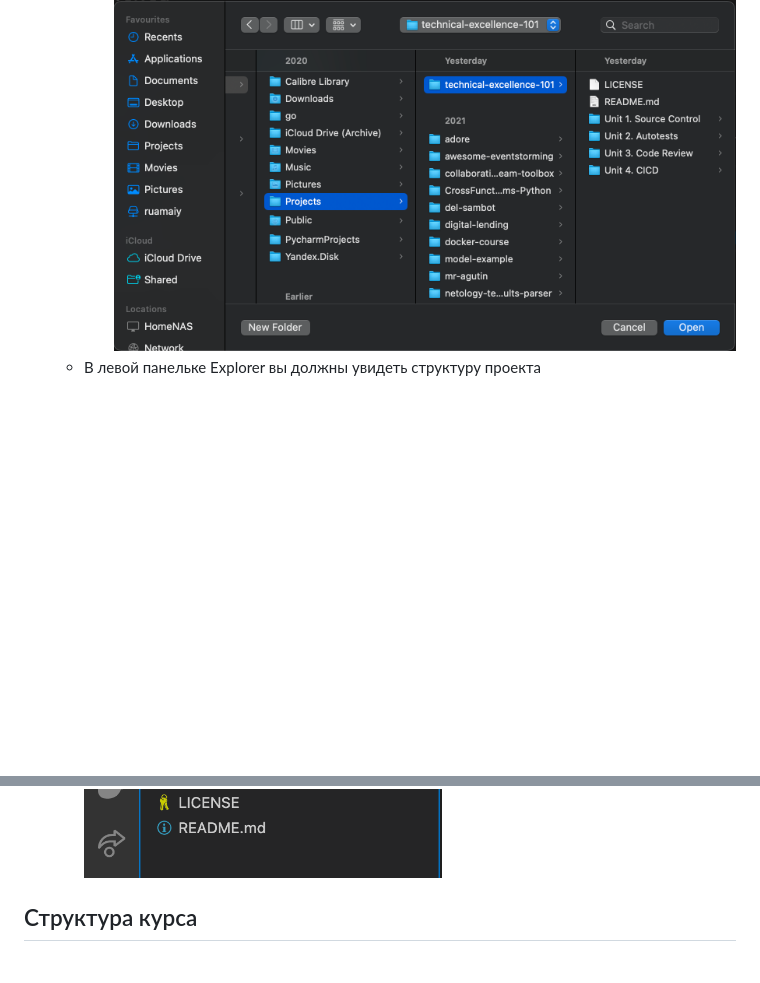
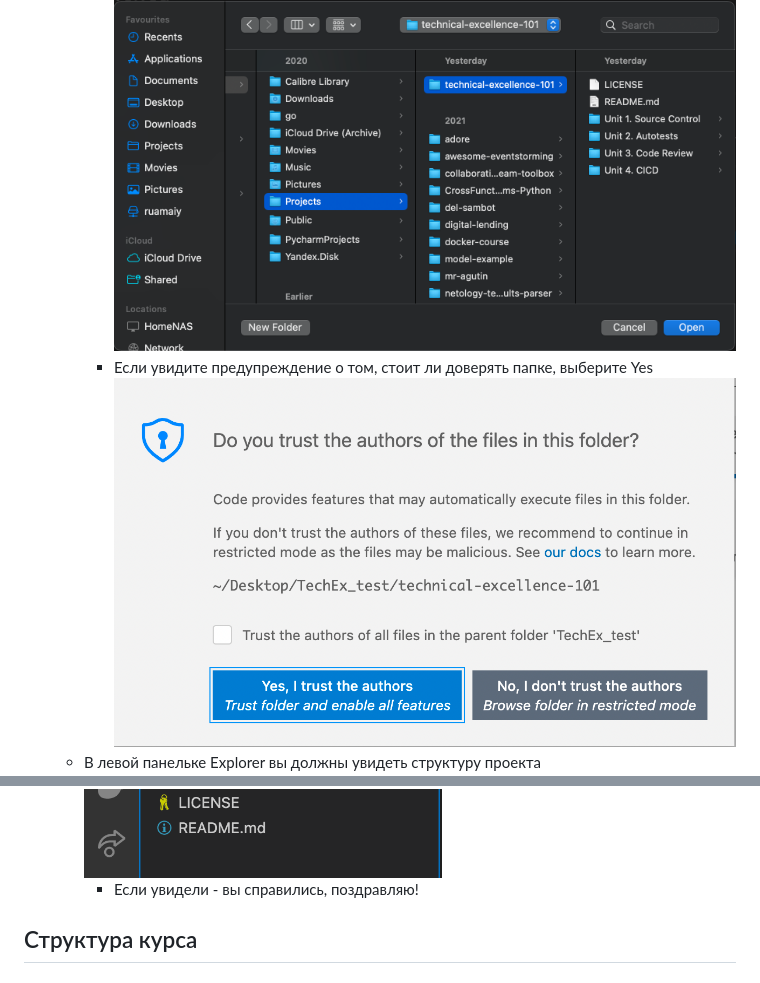
Before and after one commit to bevzuk/technical-excellence-101, a Markdown page: README.md, 2 parts joined by grey strips. GitHub-like rendering; pictures changed too: images/Trust folder warning.png (added); blank space fills up the shorter version.

Commit message:
Добавил картинку про предупреждение
https://github.com/bevzuk/technical-excellence-101/issues/3

```diff
--- a/README.md
+++ b/README.md
@@ -42,8 +42,10 @@
       * Выберите папку Projects/technical-excellence-101
       * Нажмите Open или Select Folder
         ![](images/Open%20folder.png)
+      * Если увидите предупреждение о том, стоит ли доверять папке, выберите Yes ![](images/Trust%20folder%20warning.png)
     * В левой панельке Explorer вы должны увидеть структуру проекта
       ![](images/Project%20structure.png)
+      * Если увидели - вы справились, поздравляю!
 
 
 ## Структура курса
```
